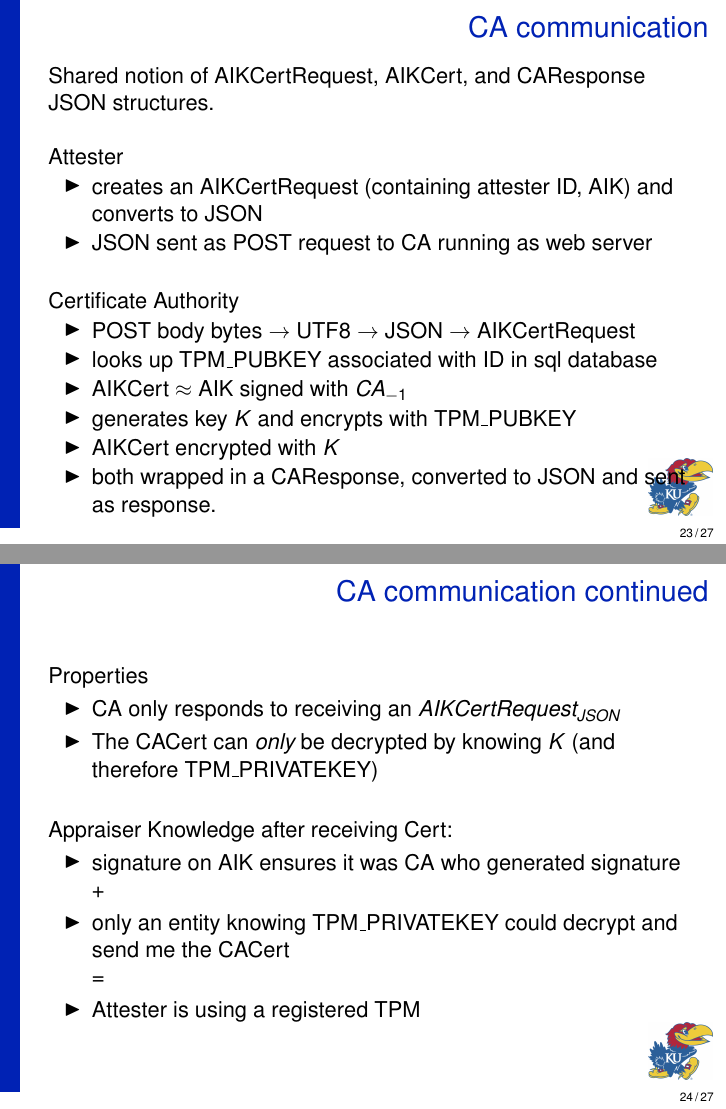
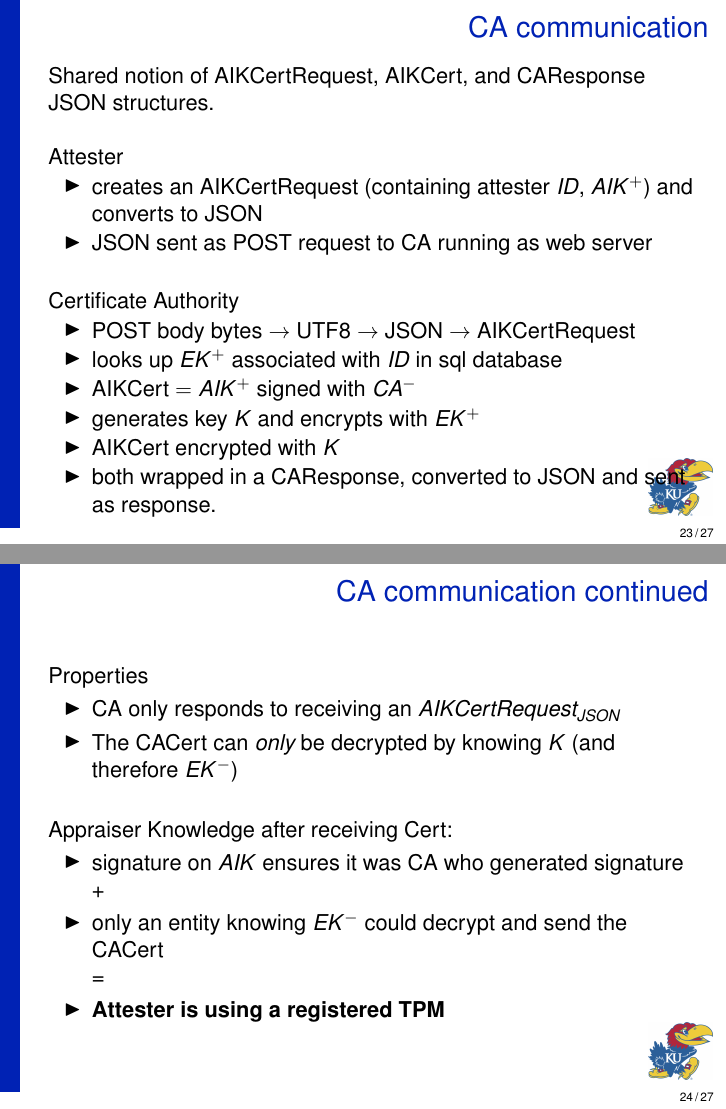
Before and after one commit to armoredsoftware/doc, LaTeX slides (meetings/demo14/slides/demo14.tex): pages 23 and 24 of 27, joined at a grey line. Compiled offline with pdfLaTeX.

Commit message:
more consistency changes to CA comm./abstraction. i.e. using \public{EK} instead of the code implementation 'TPM_PUBKEY', etc.

```diff
--- a/meetings/demo14/slides/demo14.tex
+++ b/meetings/demo14/slides/demo14.tex
@@ -650,16 +650,16 @@ $\linebreak$
 $\linebreak$
 Attester
 \begin{itemize}
-\item {creates an AIKCertRequest (containing attester ID, AIK) and converts to JSON}
-\item {JSON sent as POST request to CA running as web server}
+\item {creates an AIKCertRequest (containing attester $ID$, \public{AIK}) and converts to JSON}
+\item {JSON sent as POST request to \ca{} running as web server}
 \end{itemize}
 $\linebreak$
 Certificate Authority
 \begin{itemize}
 \item {POST body bytes $\rightarrow$ UTF8 $\rightarrow$ JSON $\rightarrow$ AIKCertRequest}
-\item {looks up TPM\_PUBKEY associated with ID in sql database}
-\item {AIKCert $\approx$ AIK signed with $CA_{-1}$}
-\item {generates key $K$ and encrypts with TPM\_PUBKEY}
+\item {looks up \public{EK} associated with $ID$ in sql database}
+\item {AIKCert $=$ \public{AIK} signed with \private{CA} }
+\item {generates key $K$ and encrypts with \public{EK}}
 \item {AIKCert encrypted with $K$}
 \item {both wrapped in a CAResponse, converted to JSON and sent as response. }
 
@@ -667,23 +667,23 @@ Certificate Authority
 
 \end{frame}
 
-\begin{frame}{CA communication continued}
+\begin{frame}{\ca{} communication continued}
 Properties
 \begin{itemize}
-\item {CA only responds to receiving an $AIKCertRequest_{JSON}$ }
-\item {The CACert can \emph{only} be decrypted by knowing $K$ (and therefore TPM\_PRIVATEKEY)}
+\item {\ca{} only responds to receiving an $AIKCertRequest_{JSON}$ }
+\item {The CACert can \emph{only} be decrypted by knowing $K$ (and therefore \private{EK})}
 \end{itemize}
 $\linebreak$
 Appraiser Knowledge after receiving Cert:
 \begin{itemize}
-\item {signature on AIK ensures it was CA who generated signature
+\item {signature on $AIK$ ensures it was \ca{} who generated signature
 }
 +
-\item {only an entity knowing TPM\_PRIVATEKEY could  decrypt and send me the CACert
+\item {only an entity knowing \private{EK} could decrypt and send the CACert
 }
 $\linebreak$
 =
-\item {Attester is using a registered TPM}
+\item {\textbf{Attester is using a registered TPM}}
 
 \end{itemize}
 
```
